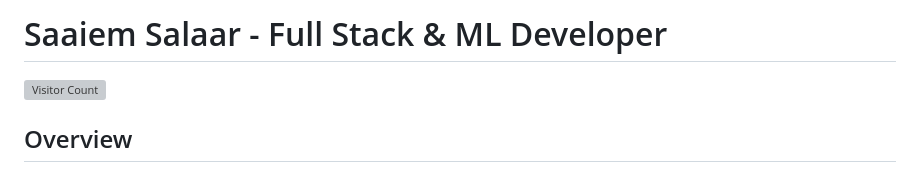
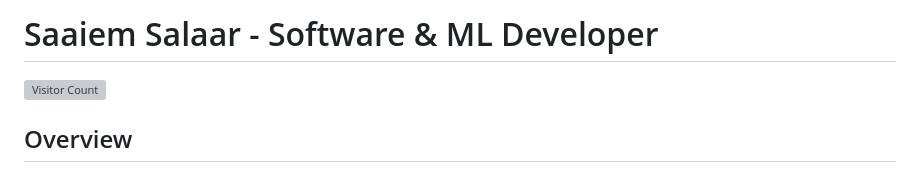
Before and after one commit to Salaar-Saaiem/Salaar-Saaiem.github.io, a Markdown page: README.md, the part around the change. Drawn GitHub-style; grey boxes are pictures that could not be loaded.

```diff
--- a/README.md
+++ b/README.md
@@ -1,4 +1,4 @@
-# Saaiem Salaar - Full Stack & ML Developer
+# Saaiem Salaar - Software & ML Developer
 ![Visitor Count](https://visitor-badge.laobi.icu/badge?page_id=Salaar-Saaiem.Salaar-Saaiem.github.io)
 ## Overview
 
```
